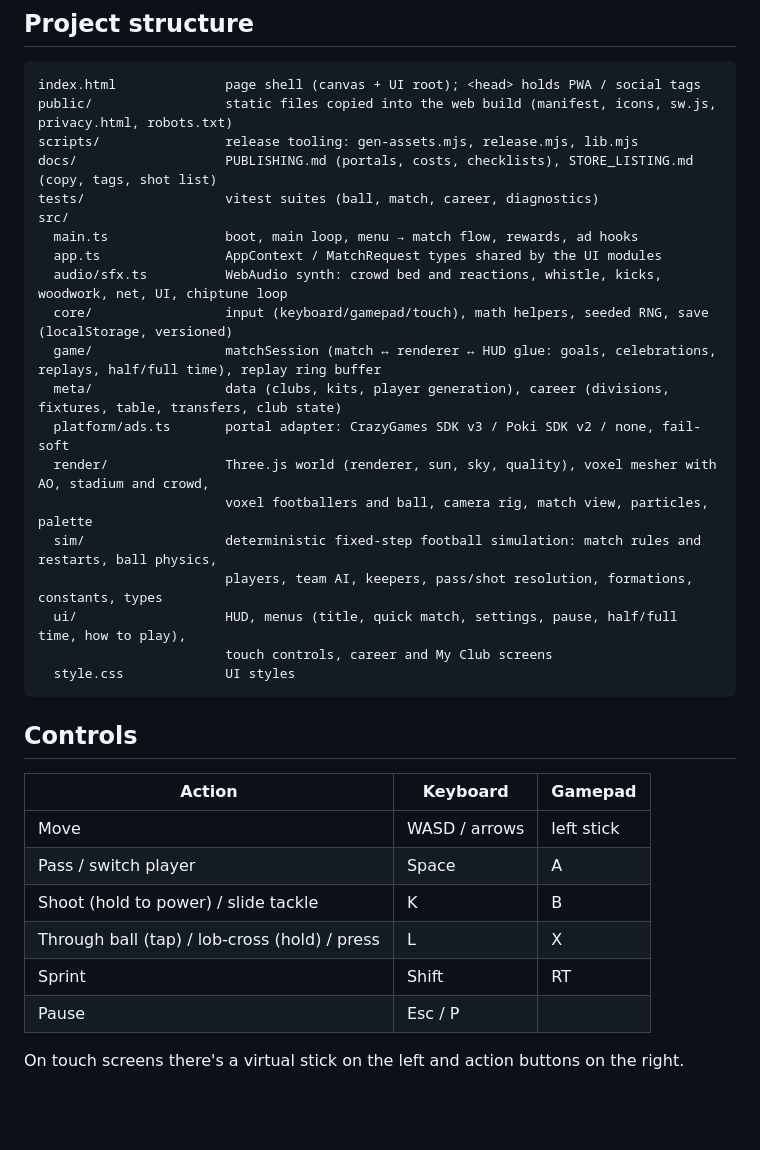
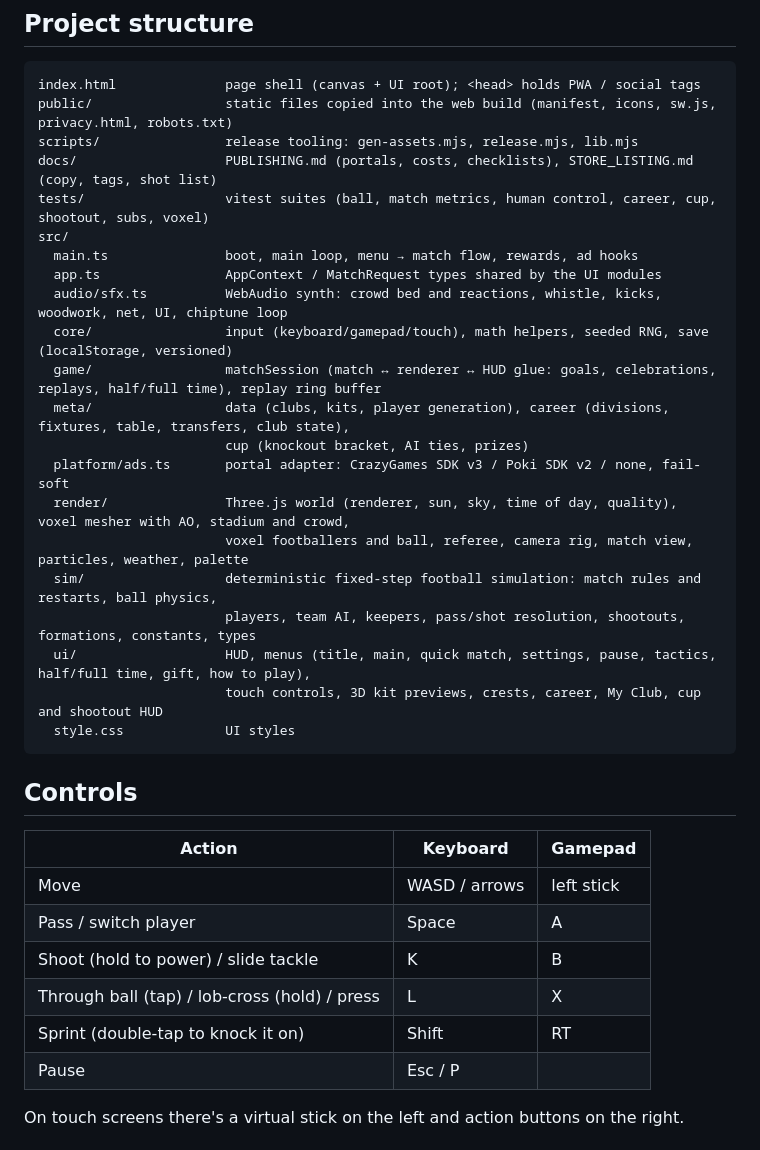
Before and after one commit to iSharaf6/blocky-league, a Markdown page: README.md, the part around one of its changes. GitHub-like rendering; blank space fills up the shorter version.

````diff
--- a/README.md
+++ b/README.md
@@ -76,21 +81,22 @@ index.html              page shell (canvas + UI root); <head> holds PWA / social
 public/                 static files copied into the web build (manifest, icons, sw.js, privacy.html, robots.txt)
 scripts/                release tooling: gen-assets.mjs, release.mjs, lib.mjs
 docs/                   PUBLISHING.md (portals, costs, checklists), STORE_LISTING.md (copy, tags, shot list)
-tests/                  vitest suites (ball, match, career, diagnostics)
+tests/                  vitest suites (ball, match metrics, human control, career, cup, shootout, subs, voxel)
 src/
   main.ts               boot, main loop, menu → match flow, rewards, ad hooks
   app.ts                AppContext / MatchRequest types shared by the UI modules
   audio/sfx.ts          WebAudio synth: crowd bed and reactions, whistle, kicks, woodwork, net, UI, chiptune loop
   core/                 input (keyboard/gamepad/touch), math helpers, seeded RNG, save (localStorage, versioned)
   game/                 matchSession (match ↔ renderer ↔ HUD glue: goals, celebrations, replays, half/full time), replay ring buffer
-  meta/                 data (clubs, kits, player generation), career (divisions, fixtures, table, transfers, club state)
+  meta/                 data (clubs, kits, player generation), career (divisions, fixtures, table, transfers, club state),
+                        cup (knockout bracket, AI ties, prizes)
   platform/ads.ts       portal adapter: CrazyGames SDK v3 / Poki SDK v2 / none, fail-soft
-  render/               Three.js world (renderer, sun, sky, quality), voxel mesher with AO, stadium and crowd,
-                        voxel footballers and ball, camera rig, match view, particles, palette
+  render/               Three.js world (renderer, sun, sky, time of day, quality), voxel mesher with AO, stadium and crowd,
+                        voxel footballers and ball, referee, camera rig, match view, particles, weather, palette
   sim/                  deterministic fixed-step football simulation: match rules and restarts, ball physics,
-                        players, team AI, keepers, pass/shot resolution, formations, constants, types
-  ui/                   HUD, menus (title, quick match, settings, pause, half/full time, how to play),
-                        touch controls, career and My Club screens
+                        players, team AI, keepers, pass/shot resolution, shootouts, formations, constants, types
+  ui/                   HUD, menus (title, main, quick match, settings, pause, tactics, half/full time, gift, how to play),
+                        touch controls, 3D kit previews, crests, career, My Club, cup and shootout HUD
   style.css             UI styles
 ```
 
@@ -102,7 +108,7 @@ src/
 | Pass / switch player | Space | A |
 | Shoot (hold to power) / slide tackle | K | B |
 | Through ball (tap) / lob-cross (hold) / press | L | X |
-| Sprint | Shift | RT |
+| Sprint (double-tap to knock it on) | Shift | RT |
 | Pause | Esc / P | |
 
 On touch screens there's a virtual stick on the left and action buttons on the right.
````
Also changed, not shown: other parts of README.md (+19 -14 lines).
